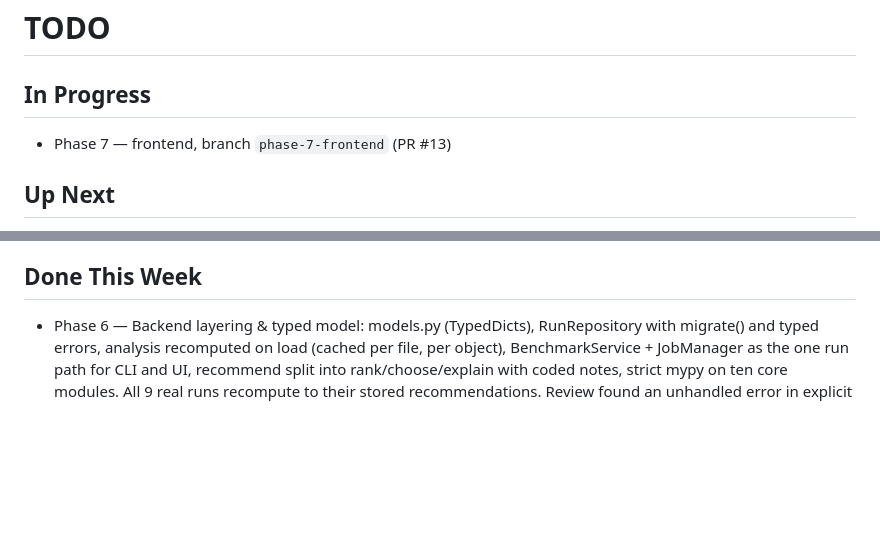
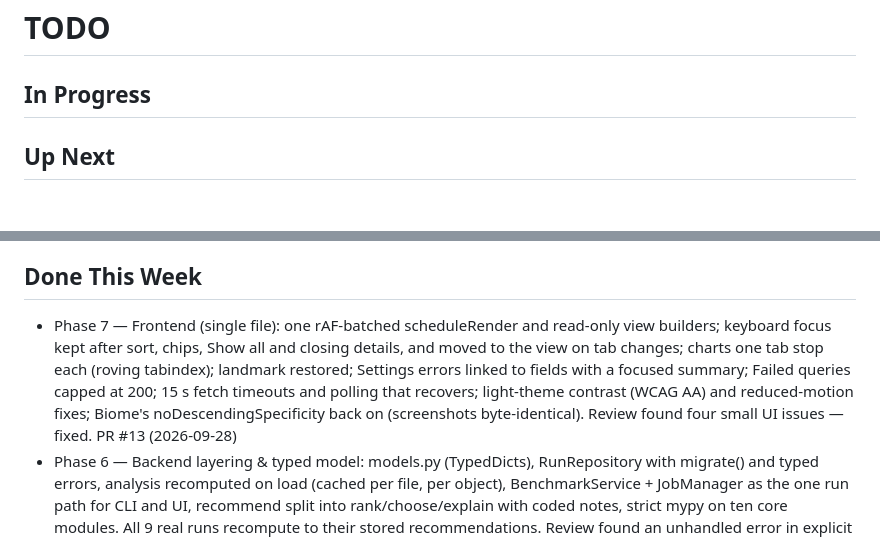
Before and after one commit to tpak/dns-bench, a Markdown page: .project/TODO.md, 2 parts joined by grey strips. GitHub-like rendering; blank space fills up the shorter version.

Commit message:
docs: Phase 7 done in TODO
Co-Authored-By: Claude Opus 5.5 <noreply@anthropic.com>

```diff
--- a/.project/TODO.md
+++ b/.project/TODO.md
@@ -1,8 +1,6 @@
 # TODO
 
 ## In Progress
-
-- Phase 7 — frontend, branch `phase-7-frontend` (PR #13)
 
 ## Up Next
 
@@ -14,6 +12,7 @@
 
 ## Done This Week
 
+- Phase 7 — Frontend (single file): one rAF-batched scheduleRender and read-only view builders; keyboard focus kept after sort, chips, Show all and closing details, and moved to the view on tab changes; charts one tab stop each (roving tabindex); <main> landmark restored; Settings errors linked to fields with a focused summary; Failed queries capped at 200; 15 s fetch timeouts and polling that recovers; light-theme contrast (WCAG AA) and reduced-motion fixes; Biome's noDescendingSpecificity back on (screenshots byte-identical). Review found four small UI issues — fixed. PR #13 (2026-09-28)
 - Phase 6 — Backend layering & typed model: models.py (TypedDicts), RunRepository with migrate() and typed errors, analysis recomputed on load (cached per file, per object), BenchmarkService + JobManager as the one run path for CLI and UI, recommend split into rank/choose/explain with coded notes, strict mypy on ten core modules. All 9 real runs recompute to their stored recommendations. Review found an unhandled error in explicit aggregates and a shutdown race with a starting job — both fixed. PR #12 (2026-09-28)
 - Phase 5 — One source of truth: structured validation errors (path, code, message), GET /api/schema, POST /api/config/validate and /api/estimate; app.js keeps no copy of any rule; ~230 lines of unreachable compat code removed. Review found an overflow 500 on absurd numbers — fixed. PR #11 (2026-09-28)
 - Phase 4 — Data hygiene & defaults: config.json and runs/ untracked and created on first use (loading never writes); the hard-coded ISP resolver replaced by a detected "System" entry (scutil / resolv.conf / systemd-resolved; `config --detect`, Settings > Add system resolvers); `dnsbench/paths.py` with DNSBENCH_HOME; README History section, data location, API table checked by a test. Review found System could mix two networks (VPN) — fixed. PR #10 (2026-09-28)
```
